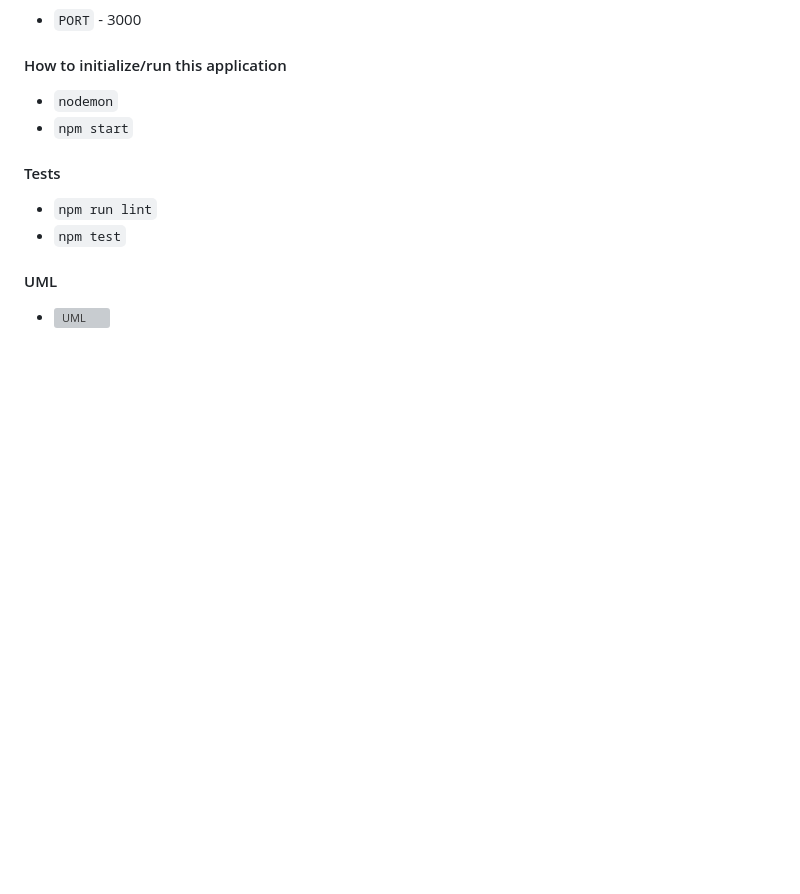
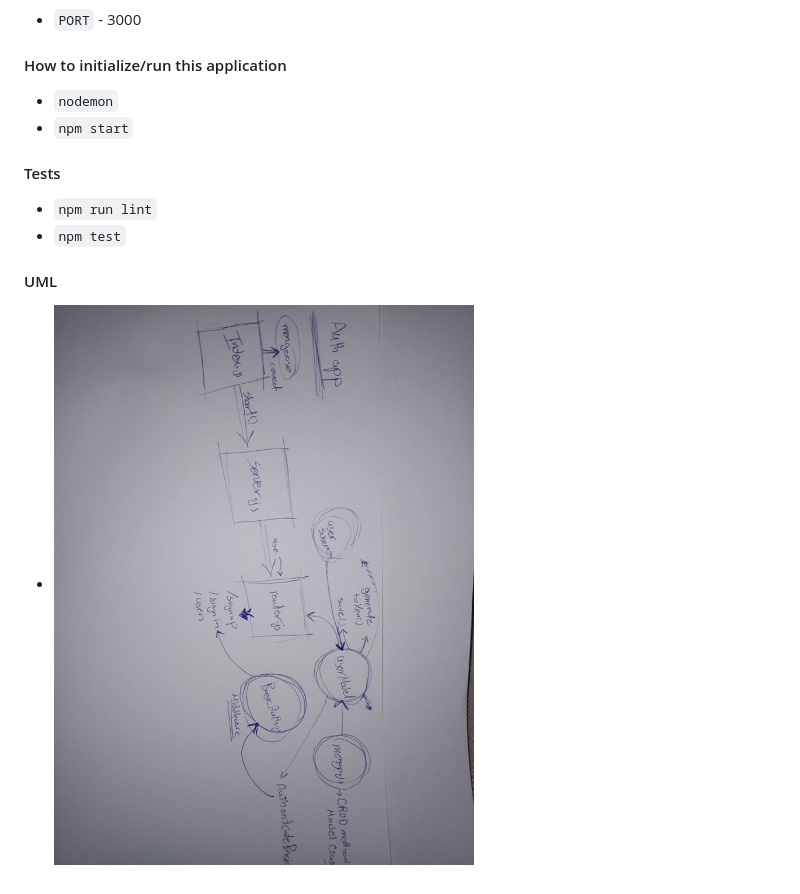
Before and after one commit to diana96alazzam-401-advanced-javascript/auth-server, a Markdown page: README.md, the part around the change. Drawn GitHub-style; pictures changed too: assets/wsl.jpg (added); blank space fills up the shorter version; grey boxes are pictures that could not be loaded.

Commit message:
wsl

```diff
--- a/README.md
+++ b/README.md
@@ -34,4 +34,4 @@
 
 #### UML
 
-- ![UML](./assets/lab11-uml.jpg)
+- ![UML](./assets/wsl.jpg)
```
